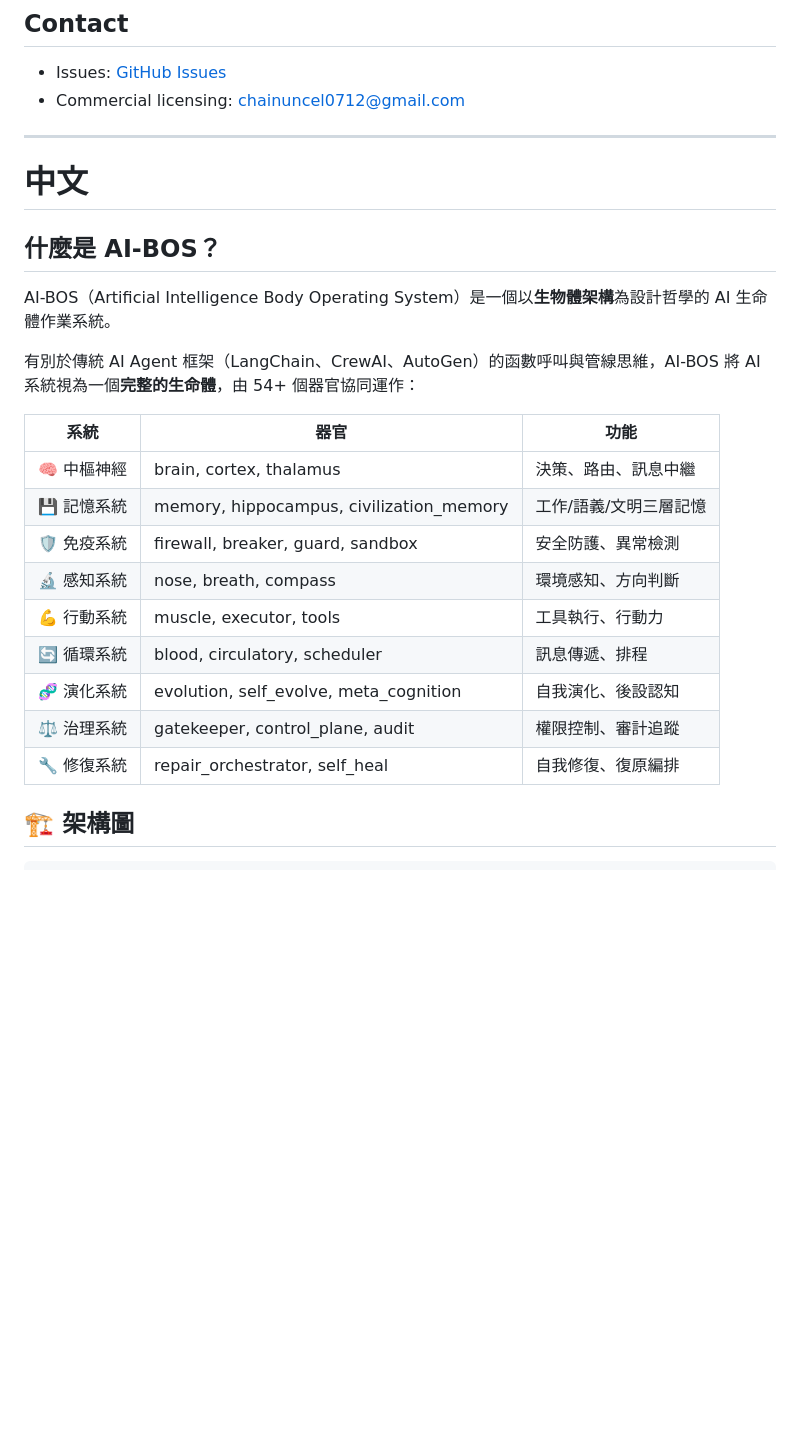
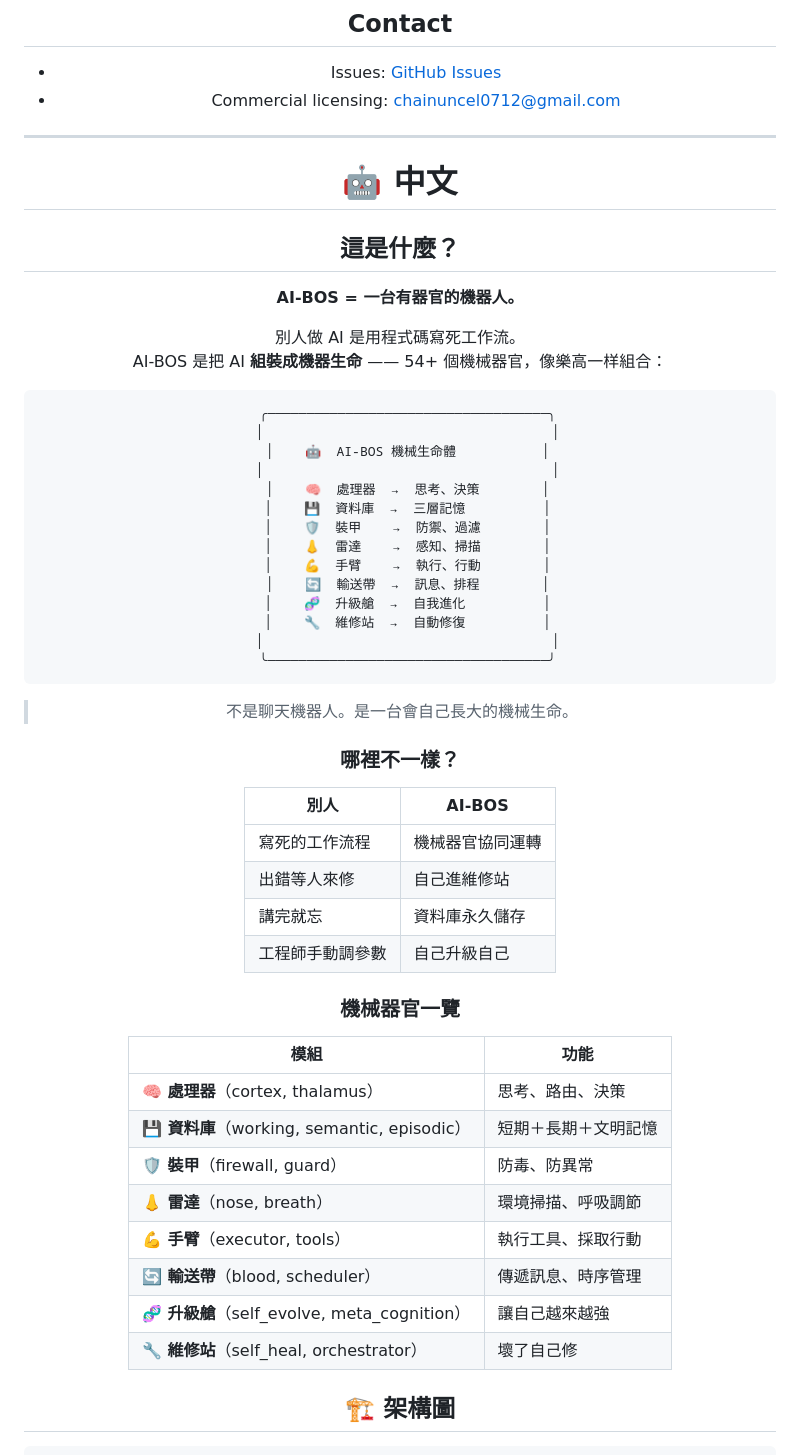
Before and after one commit to chainuncel0712/AMPM-AIOPS, a Markdown page: README.md, the part around one of its changes. GitHub-like rendering; blank space fills up the shorter version.

Commit message:
auto-sync: 2026-05-22T12:30:01+00:00

````diff
--- a/README.md
+++ b/README.md
@@ -174,25 +246,59 @@ See [LICENSE](./LICENSE), [COPYRIGHT](./COPYRIGHT), [TRADEMARK](./TRADEMARK) for
 
 ---
 
-# 中文
+<div align="center">
 
-## 什麼是 AI-BOS？
+# 🤖 中文
 
-AI-BOS（Artificial Intelligence Body Operating System）是一個以**生物體架構**為設計哲學的 AI 生命體作業系統。
+</div>
 
-有別於傳統 AI Agent 框架（LangChain、CrewAI、AutoGen）的函數呼叫與管線思維，AI-BOS 將 AI 系統視為一個**完整的生命體**，由 54+ 個器官協同運作：
+## 這是什麼？
 
-| 系統 | 器官 | 功能 |
-|------|------|------|
-| 🧠 中樞神經 | brain, cortex, thalamus | 決策、路由、訊息中繼 |
-| 💾 記憶系統 | memory, hippocampus, civilization_memory | 工作/語義/文明三層記憶 |
-| 🛡️ 免疫系統 | firewall, breaker, guard, sandbox | 安全防護、異常檢測 |
-| 🔬 感知系統 | nose, breath, compass | 環境感知、方向判斷 |
-| 💪 行動系統 | muscle, executor, tools | 工具執行、行動力 |
-| 🔄 循環系統 | blood, circulatory, scheduler | 訊息傳遞、排程 |
-| 🧬 演化系統 | evolution, self_evolve, meta_cognition | 自我演化、後設認知 |
-| ⚖️ 治理系統 | gatekeeper, control_plane, audit | 權限控制、審計追蹤 |
-| 🔧 修復系統 | repair_orchestrator, self_heal | 自我修復、復原編排 |
+**AI-BOS = 一台有器官的機器人。**
+
+別人做 AI 是用程式碼寫死工作流。
+AI-BOS 是把 AI **組裝成機器生命** —— 54+ 個機械器官，像樂高一样組合：
+
+```
+  ╭────────────────────────────────────╮
+  │                                     │
+  │    🤖  AI-BOS 機械生命體           │
+  │                                     │
+  │    🧠  處理器  →  思考、決策        │
+  │    💾  資料庫  →  三層記憶          │
+  │    🛡️  裝甲    →  防禦、過濾        │
+  │    👃  雷達    →  感知、掃描        │
+  │    💪  手臂    →  執行、行動        │
+  │    🔄  輸送帶  →  訊息、排程        │
+  │    🧬  升級艙  →  自我進化          │
+  │    🔧  維修站  →  自動修復          │
+  │                                     │
+  ╰────────────────────────────────────╯
+```
+
+> 不是聊天機器人。是一台會自己長大的機械生命。
+
+### 哪裡不一樣？
+
+| 別人 | AI-BOS |
+|------|--------|
+| 寫死的工作流程 | 機械器官協同運轉 |
+| 出錯等人來修 | 自己進維修站 |
+| 講完就忘 | 資料庫永久儲存 |
+| 工程師手動調參數 | 自己升級自己 |
+
+### 機械器官一覽
+
+| 模組 | 功能 |
+|------|------|
+| 🧠 **處理器**（cortex, thalamus） | 思考、路由、決策 |
+| 💾 **資料庫**（working, semantic, episodic） | 短期＋長期＋文明記憶 |
+| 🛡️ **裝甲**（firewall, guard） | 防毒、防異常 |
+| 👃 **雷達**（nose, breath） | 環境掃描、呼吸調節 |
+| 💪 **手臂**（executor, tools） | 執行工具、採取行動 |
+| 🔄 **輸送帶**（blood, scheduler） | 傳遞訊息、時序管理 |
+| 🧬 **升級艙**（self_evolve, meta_cognition） | 讓自己越來越強 |
+| 🔧 **維修站**（self_heal, orchestrator） | 壞了自己修 |
 
 ## 🏗️ 架構圖
 
````
Also changed, not shown: other parts of README.md (+95 -23 lines).
